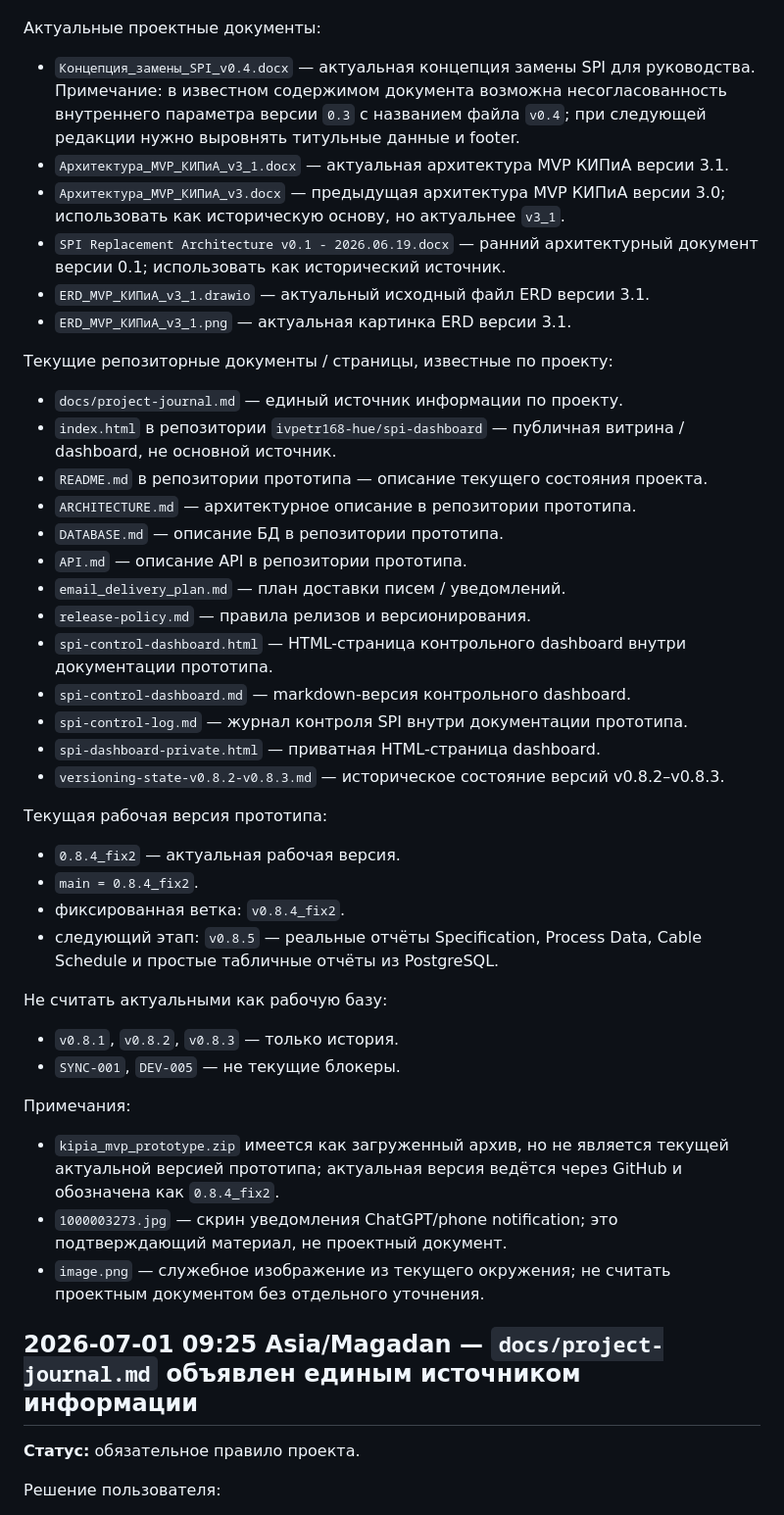
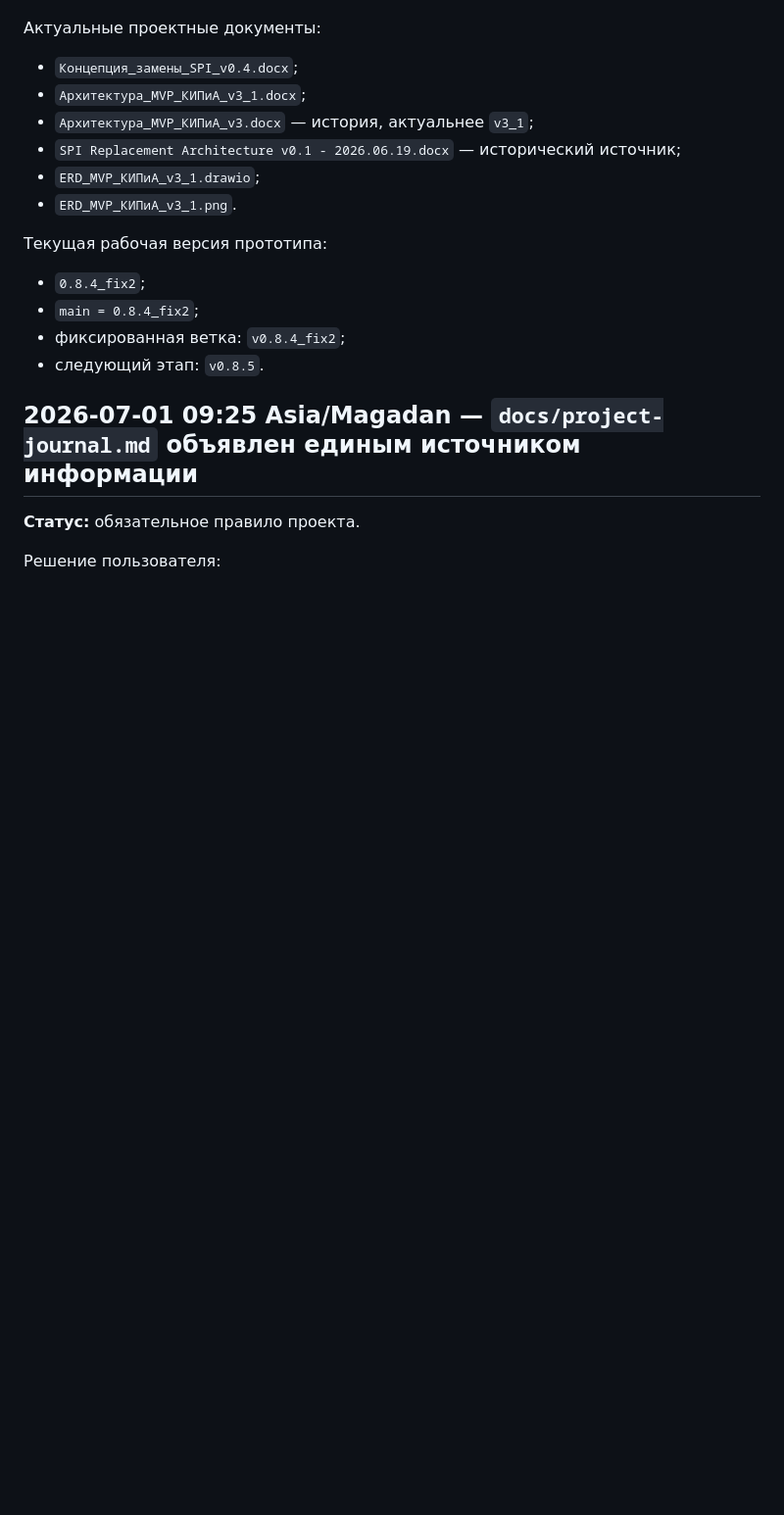
Before and after one commit to ivpetr168-hue/spi-dashboard, a Markdown page: docs/project-journal.md, the part around one of its changes. Shown at 98% size. Rendered like a GitHub page; blank space fills up the shorter version.

```diff
--- a/docs/project-journal.md
+++ b/docs/project-journal.md
@@ -79,40 +91,16 @@
 Актуальные проектные документы:
-- `Концепция_замены_SPI_v0.4.docx` — актуальная концепция замены SPI для руководства. Примечание: в известном содержимом документа возможна несогласованность внутреннего параметра версии `0.3` с названием файла `v0.4`; при следующей редакции нужно выровнять титульные данные и footer.
-- `Архитектура_MVP_КИПиА_v3_1.docx` — актуальная архитектура MVP КИПиА версии 3.1.
-- `Архитектура_MVP_КИПиА_v3.docx` — предыдущая архитектура MVP КИПиА версии 3.0; использовать как историческую основу, но актуальнее `v3_1`.
-- `SPI Replacement Architecture v0.1 - 2026.06.19.docx` — ранний архитектурный документ версии 0.1; использовать как исторический источник.
-- `ERD_MVP_КИПиА_v3_1.drawio` — актуальный исходный файл ERD версии 3.1.
-- `ERD_MVP_КИПиА_v3_1.png` — актуальная картинка ERD версии 3.1.
-
-Текущие репозиторные документы / страницы, известные по проекту:
-- `docs/project-journal.md` — единый источник информации по проекту.
-- `index.html` в репозитории `ivpetr168-hue/spi-dashboard` — публичная витрина / dashboard, не основной источник.
-- `README.md` в репозитории прототипа — описание текущего состояния проекта.
-- `ARCHITECTURE.md` — архитектурное описание в репозитории прототипа.
-- `DATABASE.md` — описание БД в репозитории прототипа.
-- `API.md` — описание API в репозитории прототипа.
-- `email_delivery_plan.md` — план доставки писем / уведомлений.
-- `release-policy.md` — правила релизов и версионирования.
-- `spi-control-dashboard.html` — HTML-страница контрольного dashboard внутри документации прототипа.
-- `spi-control-dashboard.md` — markdown-версия контрольного dashboard.
-- `spi-control-log.md` — журнал контроля SPI внутри документации прототипа.
-- `spi-dashboard-private.html` — приватная HTML-страница dashboard.
-- `versioning-state-v0.8.2-v0.8.3.md` — историческое состояние версий v0.8.2–v0.8.3.
+- `Концепция_замены_SPI_v0.4.docx`;
+- `Архитектура_MVP_КИПиА_v3_1.docx`;
+- `Архитектура_MVP_КИПиА_v3.docx` — история, актуальнее `v3_1`;
+- `SPI Replacement Architecture v0.1 - 2026.06.19.docx` — исторический источник;
+- `ERD_MVP_КИПиА_v3_1.drawio`;
+- `ERD_MVP_КИПиА_v3_1.png`.
 
 Текущая рабочая версия прототипа:
-- `0.8.4_fix2` — актуальная рабочая версия.
-- `main = 0.8.4_fix2`.
-- фиксированная ветка: `v0.8.4_fix2`.
-- следующий этап: `v0.8.5` — реальные отчёты Specification, Process Data, Cable Schedule и простые табличные отчёты из PostgreSQL.
-
-Не считать актуальными как рабочую базу:
-- `v0.8.1`, `v0.8.2`, `v0.8.3` — только история.
-- `SYNC-001`, `DEV-005` — не текущие блокеры.
-
-Примечания:
-- `kipia_mvp_prototype.zip` имеется как загруженный архив, но не является текущей актуальной версией прототипа; актуальная версия ведётся через GitHub и обозначена как `0.8.4_fix2`.
-- `1000003273.jpg` — скрин уведомления ChatGPT/phone notification; это подтверждающий материал, не проектный документ.
-- `image.png` — служебное изображение из текущего окружения; не считать проектным документом без отдельного уточнения.
+- `0.8.4_fix2`;
+- `main = 0.8.4_fix2`;
+- фиксированная ветка: `v0.8.4_fix2`;
+- следующий этап: `v0.8.5`.
 
 ## 2026-07-01 09:25 Asia/Magadan — `docs/project-journal.md` объявлен единым источником информации
 
```
Also changed, not shown: other parts of docs/project-journal.md (+45 -111 lines).
